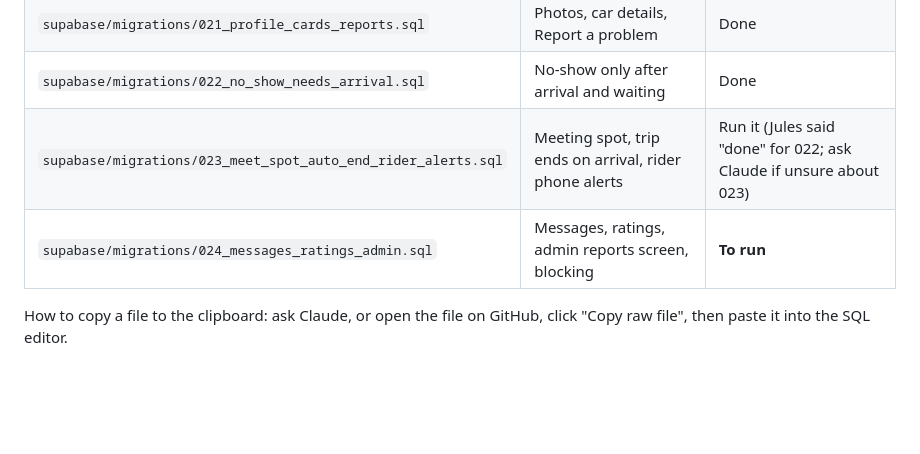
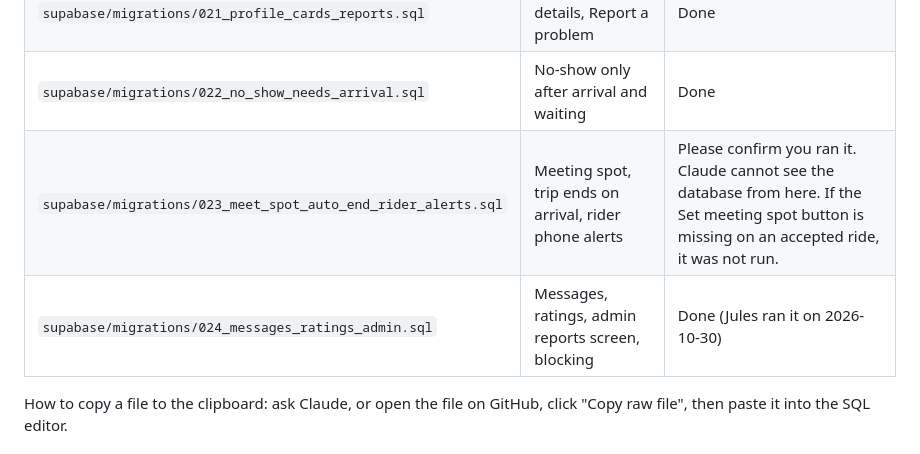
Before and after one commit to juliaonmoon/rideshare, a Markdown page: docs/TODO_FOR_JULES.md, the part around the change. GitHub-like rendering; blank space fills up the shorter version.

Commit message:
To-do list: migration 024 done, ask to confirm 023 (#103)
Co-authored-by: Claude Sonnet 5.5 <noreply@anthropic.com>

```diff
--- a/docs/TODO_FOR_JULES.md
+++ b/docs/TODO_FOR_JULES.md
@@ -11,8 +11,8 @@ Open https://supabase.com/dashboard/project/iivhfapvkseeomxtsrxf/sql/new, paste
 | `supabase/migrations/020_detour_limits.sql` | Detour limits in minutes and km | Done |
 | `supabase/migrations/021_profile_cards_reports.sql` | Photos, car details, Report a problem | Done |
 | `supabase/migrations/022_no_show_needs_arrival.sql` | No-show only after arrival and waiting | Done |
-| `supabase/migrations/023_meet_spot_auto_end_rider_alerts.sql` | Meeting spot, trip ends on arrival, rider phone alerts | Run it (Jules said "done" for 022; ask Claude if unsure about 023) |
-| `supabase/migrations/024_messages_ratings_admin.sql` | Messages, ratings, admin reports screen, blocking | **To run** |
+| `supabase/migrations/023_meet_spot_auto_end_rider_alerts.sql` | Meeting spot, trip ends on arrival, rider phone alerts | Please confirm you ran it. Claude cannot see the database from here. If the Set meeting spot button is missing on an accepted ride, it was not run. |
+| `supabase/migrations/024_messages_ratings_admin.sql` | Messages, ratings, admin reports screen, blocking | Done (Jules ran it on 2026-10-30) |
 
 How to copy a file to the clipboard: ask Claude, or open the file on GitHub, click "Copy raw file", then paste it into the SQL editor.
 
```
